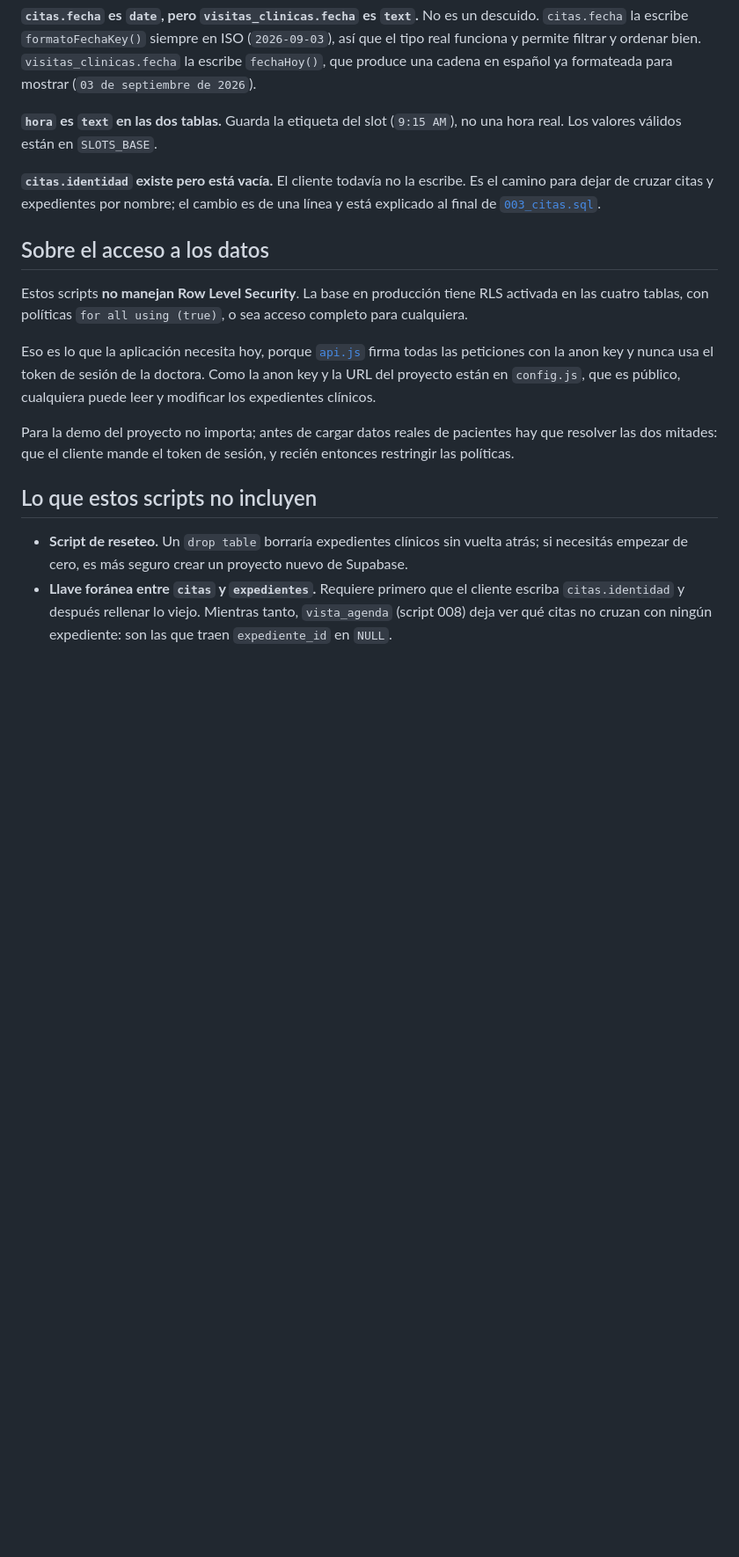
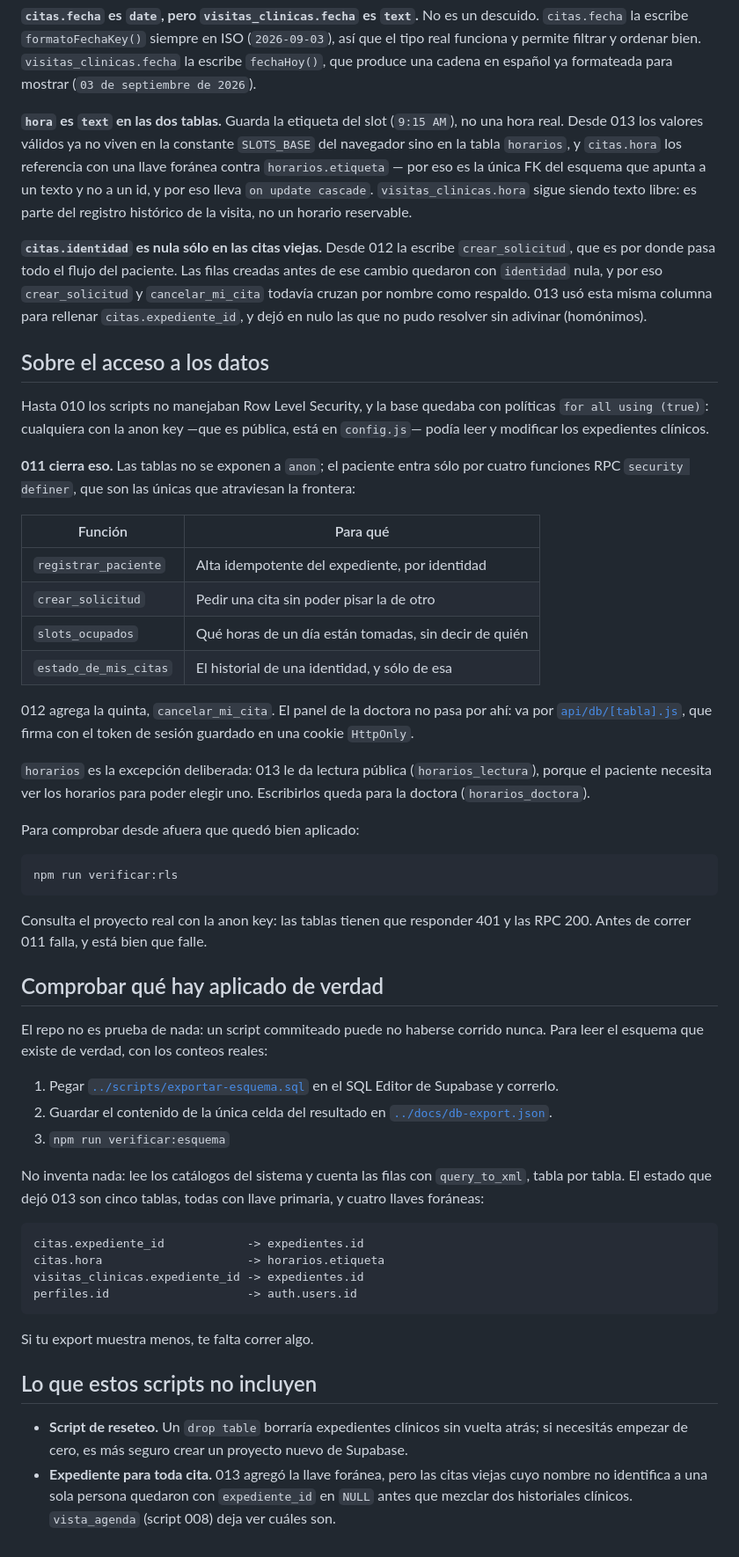
Before and after one commit to AngieH202/Proyecto_ISW2, a Markdown page: migracion/README.md, the part around one of its changes. Shown at 88% size. Drawn GitHub-style; blank space fills up the shorter version.

Commit message:
docs(migracion): poner el README al dia con 011, 012 y 013
El README seguia describiendo la base como estaba antes de endurecer el
acceso. Tres cosas que decia y ya eran falsas:

- "Estos scripts no manejan RLS" y las politicas son "for all using
  (true)": 011 cerro las tablas a anon y dejo cuatro RPC como unica
  entrada del paciente, 012 agrego la quinta y 013 las politicas de
  horarios.
- "Llave foranea entre citas y expedientes" como algo que falta: 013 la
  agrego. Lo que queda pendiente es mas chico, y es otra cosa: las citas
  viejas con nombre ambiguo quedaron con expediente_id nulo.
- "citas.identidad existe pero esta vacia": desde 012 la escribe
  crear_solicitud. Solo las filas anteriores a ese cambio son nulas.

Se agrega tambien de donde salen los horarios ahora que no viven en
SLOTS_BASE, y una seccion para comprobar contra la base real con
exportar-esquema.sql en vez de creerle al repo -- que es como se
descubrio que 013 estaba commiteado pero sin correr.

Co-Authored-By: Claude Opus 5 (1M context) <noreply@anthropic.com>

````diff
--- a/migracion/README.md
+++ b/migracion/README.md
@@ -122,35 +133,84 @@ descuido. `citas.fecha` la escribe `formatoFechaKey()` siempre en ISO
 español ya formateada para mostrar (`03 de septiembre de 2026`).
 
 **`hora` es `text` en las dos tablas.** Guarda la etiqueta del slot (`9:15 AM`),
-no una hora real. Los valores válidos están en `SLOTS_BASE`.
+no una hora real. Desde 013 los valores válidos ya no viven en la constante
+`SLOTS_BASE` del navegador sino en la tabla `horarios`, y `citas.hora` los
+referencia con una llave foránea contra `horarios.etiqueta` — por eso es la
+única FK del esquema que apunta a un texto y no a un id, y por eso lleva
+`on update cascade`. `visitas_clinicas.hora` sigue siendo texto libre: es parte
+del registro histórico de la visita, no un horario reservable.
 
-**`citas.identidad` existe pero está vacía.** El cliente todavía no la escribe.
-Es el camino para dejar de cruzar citas y expedientes por nombre; el cambio es
-de una línea y está explicado al final de
-[`003_citas.sql`](003_citas.sql).
+**`citas.identidad` es nula sólo en las citas viejas.** Desde 012 la escribe
+`crear_solicitud`, que es por donde pasa todo el flujo del paciente. Las filas
+creadas antes de ese cambio quedaron con `identidad` nula, y por eso
+`crear_solicitud` y `cancelar_mi_cita` todavía cruzan por nombre como respaldo.
+013 usó esta misma columna para rellenar `citas.expediente_id`, y dejó en nulo
+las que no pudo resolver sin adivinar (homónimos).
 
 ## Sobre el acceso a los datos
 
-Estos scripts **no manejan Row Level Security**. La base en producción tiene RLS
-activada en las cuatro tablas, con políticas `for all using (true)`, o sea
-acceso completo para cualquiera.
+Hasta 010 los scripts no manejaban Row Level Security, y la base quedaba con
+políticas `for all using (true)`: cualquiera con la anon key —que es pública,
+está en `config.js`— podía leer y modificar los expedientes clínicos.
 
-Eso es lo que la aplicación necesita hoy, porque
-[`api.js`](../assets/js/modules/api.js) firma todas las peticiones con la anon
-key y nunca usa el token de sesión de la doctora. Como la anon key y la URL del
-proyecto están en `config.js`, que es público, cualquiera puede leer y modificar
-los expedientes clínicos.
+**011 cierra eso.** Las tablas no se exponen a `anon`; el paciente entra sólo
+por cuatro funciones RPC `security definer`, que son las únicas que atraviesan
+la frontera:
 
-Para la demo del proyecto no importa; antes de cargar datos reales de pacientes
-hay que resolver las dos mitades: que el cliente mande el token de sesión, y
-recién entonces restringir las políticas.
+| Función | Para qué |
+| --- | --- |
+| `registrar_paciente` | Alta idempotente del expediente, por identidad |
+| `crear_solicitud` | Pedir una cita sin poder pisar la de otro |
+| `slots_ocupados` | Qué horas de un día están tomadas, sin decir de quién |
+| `estado_de_mis_citas` | El historial de una identidad, y sólo de esa |
+
+012 agrega la quinta, `cancelar_mi_cita`. El panel de la doctora no pasa por
+ahí: va por [`api/db/[tabla].js`](../api/db/[tabla].js), que firma con el token
+de sesión guardado en una cookie `HttpOnly`.
+
+`horarios` es la excepción deliberada: 013 le da lectura pública (`horarios_lectura`),
+porque el paciente necesita ver los horarios para poder elegir uno. Escribirlos
+queda para la doctora (`horarios_doctora`).
+
+Para comprobar desde afuera que quedó bien aplicado:
+
+```bash
+npm run verificar:rls
+```
+
+Consulta el proyecto real con la anon key: las tablas tienen que responder 401 y
+las RPC 200. Antes de correr 011 falla, y está bien que falle.
+
+## Comprobar qué hay aplicado de verdad
+
+El repo no es prueba de nada: un script commiteado puede no haberse corrido
+nunca. Para leer el esquema que existe de verdad, con los conteos reales:
+
+1. Pegar [`../scripts/exportar-esquema.sql`](../scripts/exportar-esquema.sql) en
+   el SQL Editor de Supabase y correrlo.
+2. Guardar el contenido de la única celda del resultado en
+   [`../docs/db-export.json`](../docs/db-export.json).
+3. `npm run verificar:esquema`
+
+No inventa nada: lee los catálogos del sistema y cuenta las filas con
+`query_to_xml`, tabla por tabla. El estado que dejó 013 son cinco tablas, todas
+con llave primaria, y cuatro llaves foráneas:
+
+```
+citas.expediente_id            -> expedientes.id
+citas.hora                     -> horarios.etiqueta
+visitas_clinicas.expediente_id -> expedientes.id
+perfiles.id                    -> auth.users.id
+```
+
+Si tu export muestra menos, te falta correr algo.
 
 ## Lo que estos scripts no incluyen
 
 - **Script de reseteo.** Un `drop table` borraría expedientes clínicos sin
   vuelta atrás; si necesitás empezar de cero, es más seguro crear un proyecto
   nuevo de Supabase.
-- **Llave foránea entre `citas` y `expedientes`.** Requiere primero que el
-  cliente escriba `citas.identidad` y después rellenar lo viejo. Mientras tanto,
-  `vista_agenda` (script 008) deja ver qué citas no cruzan con ningún
-  expediente: son las que traen `expediente_id` en `NULL`.
+- **Expediente para toda cita.** 013 agregó la llave foránea, pero las citas
+  viejas cuyo nombre no identifica a una sola persona quedaron con
+  `expediente_id` en `NULL` antes que mezclar dos historiales clínicos.
+  `vista_agenda` (script 008) deja ver cuáles son.
````
Also changed, not shown: other parts of migracion/README.md (+12 -1 lines).
